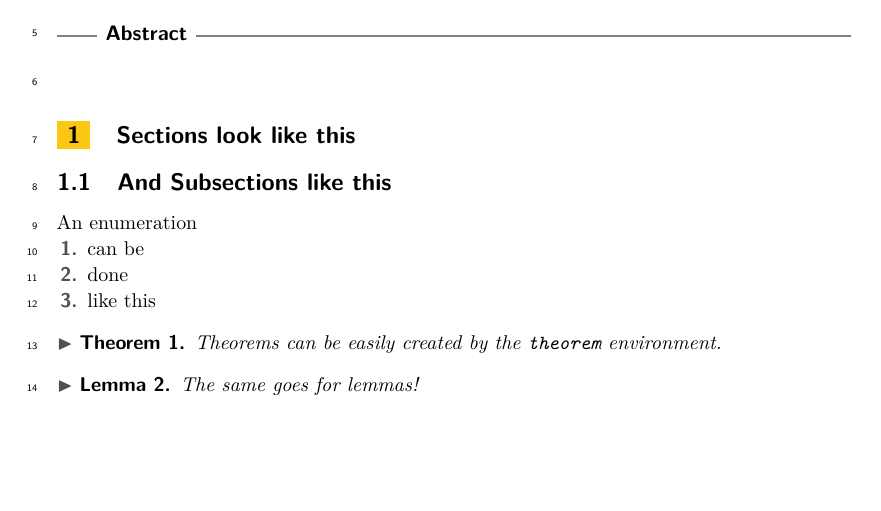
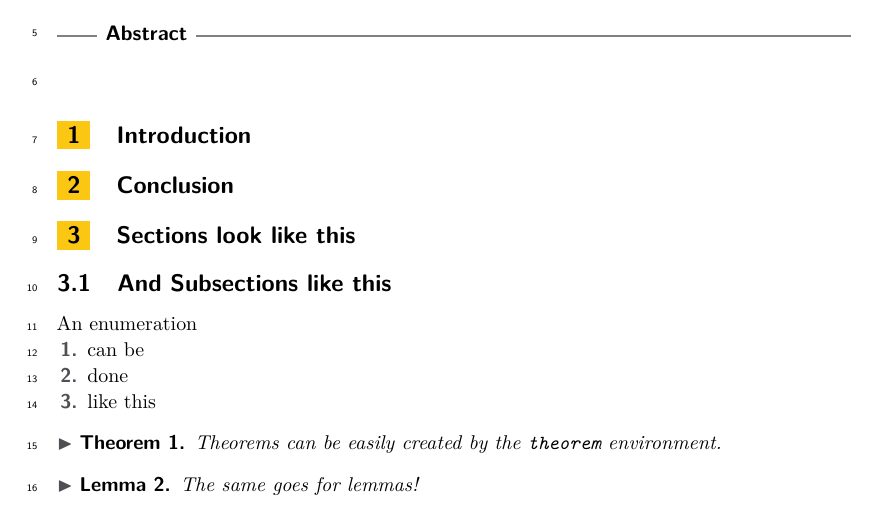
Before and after one commit to CookieKlecks/seminar-multivariate-fine-grained-complexity-of-lcs, a LaTeX paper (summary/summary.tex, which reads summary/sections/conclusion.tex, summary/sections/introduction.tex): part of the page, cut so that both start at the same text, the shorter picture padded with empty space. Compiled offline with pdfLaTeX.

Commit message:
initial commit summary

```diff
--- /dev/null
+++ b/summary/sections/conclusion.tex
@@ -0,0 +1 @@
+\section{Conclusion}
--- /dev/null
+++ b/summary/sections/introduction.tex
@@ -0,0 +1 @@
+\section{Introduction}
--- a/summary/summary.tex
+++ b/summary/summary.tex
@@ -29,7 +29,13 @@
 \begin{abstract}
 % Abstract
 \end{abstract}
-% Main Contents of Your Summary
+
+
+\input{sections/introduction}
+
+
+\input{sections/conclusion}
+
 \section{Sections look like this}
 \subsection{And Subsections like this}
 An enumeration
```
